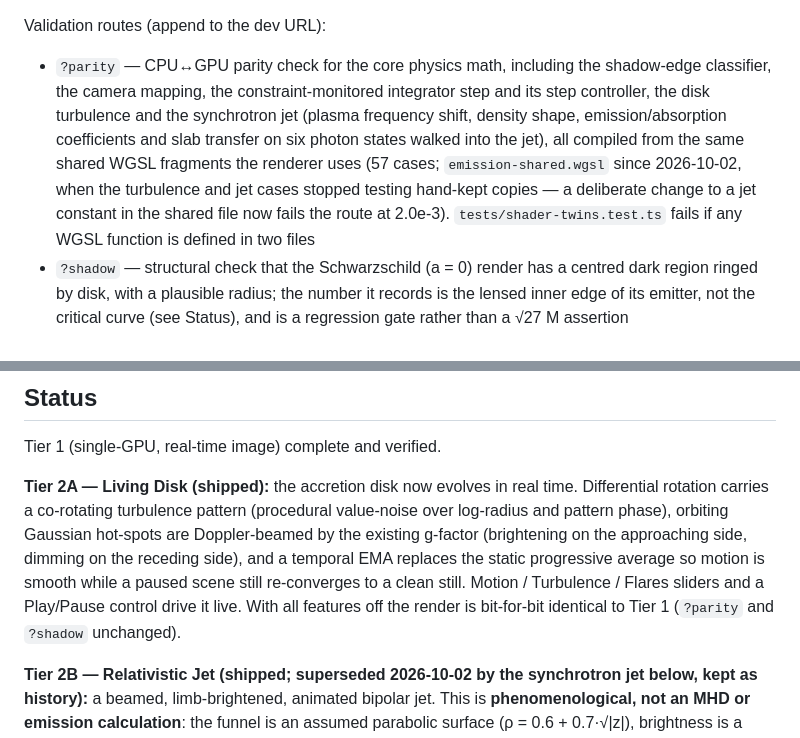
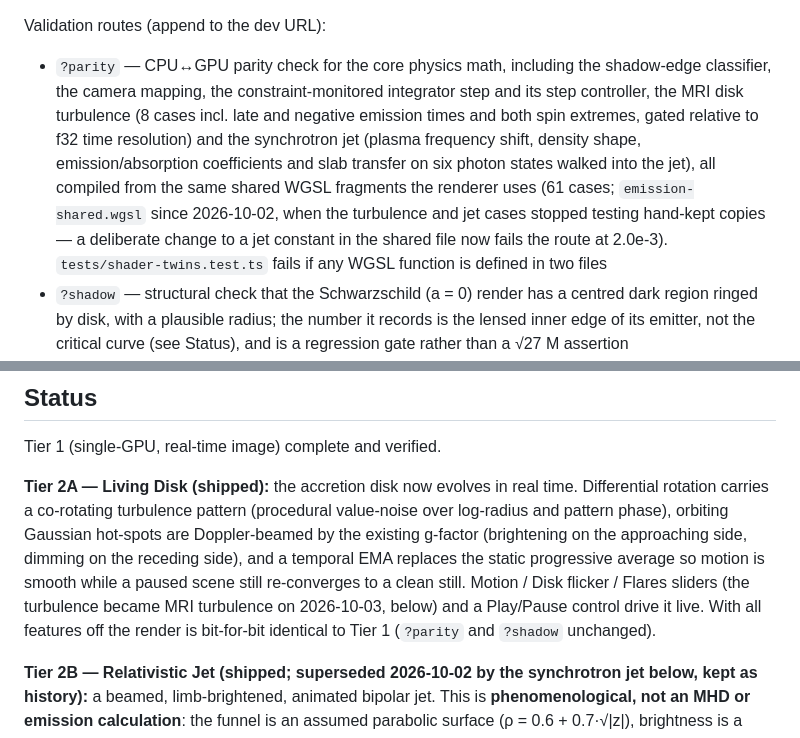
Before and after one commit to samrht/blackhole-sim, a Markdown page: README.md, 2 parts joined by grey strips. Rendered like a GitHub page.

Commit message:
README and roadmap: MRI disk turbulence

```diff
--- a/README.md
+++ b/README.md
@@ -40,7 +40,7 @@ zeroed buffers, so this is what turns a broken shader into a failure naming the
 (in seconds: the first diagnostic ends the route's wait). `probe-axis` and `probe-scale` do the same.
 
 Validation routes (append to the dev URL):
-- `?parity` — CPU↔GPU parity check for the core physics math, including the shadow-edge classifier, the camera mapping, the constraint-monitored integrator step and its step controller, the disk turbulence and the synchrotron jet (plasma frequency shift, density shape, emission/absorption coefficients and slab transfer on six photon states walked into the jet), all compiled from the same shared WGSL fragments the renderer uses (57 cases; `emission-shared.wgsl` since 2026-10-02, when the turbulence and jet cases stopped testing hand-kept copies — a deliberate change to a jet constant in the shared file now fails the route at 2.0e-3). `tests/shader-twins.test.ts` fails if any WGSL function is defined in two files
+- `?parity` — CPU↔GPU parity check for the core physics math, including the shadow-edge classifier, the camera mapping, the constraint-monitored integrator step and its step controller, the MRI disk turbulence (8 cases incl. late and negative emission times and both spin extremes, gated relative to f32 time resolution) and the synchrotron jet (plasma frequency shift, density shape, emission/absorption coefficients and slab transfer on six photon states walked into the jet), all compiled from the same shared WGSL fragments the renderer uses (61 cases; `emission-shared.wgsl` since 2026-10-02, when the turbulence and jet cases stopped testing hand-kept copies — a deliberate change to a jet constant in the shared file now fails the route at 2.0e-3). `tests/shader-twins.test.ts` fails if any WGSL function is defined in two files
 - `?shadow` — structural check that the Schwarzschild (a = 0) render has a centred dark region ringed by disk, with a plausible radius; the number it records is the lensed inner edge of its emitter, not the critical curve (see Status), and is a regression gate rather than a √27 M assertion
 - `node scripts/probe-axis.mjs` — visual check of the polar-axis fix: drives the sliders to a = 0, sky and jet off, at i = 72° and 8°, and asserts the band beside the pole column (x ∈ [488, 512] minus the two axis columns, |α| ≈ 0.05–0.5 M) has no more void-class pixels than a band beside it AND that the band's mean brightness is at least 0.95 of the side band's (the far-field streak was a ~50 % dimming, invisible to a dark-pixel count: measured 0.203 on main, 0.875 on the pre-cap branch build, 0.993 with the cap); fails on main and on the pre-cap build; also prints the axis columns' own dark fraction; writes `axis-i72.png` / `axis-i8.png`; runs at `?scale=1` so it always measures a full-resolution frame
 - `node scripts/probe-scale.mjs` — adaptive render scale: pinned `?scale=0.5` survives a resize and a tiny odd viewport lit and warning-free, and pausing an unpinned, scaled-down view restores 100 %
@@ -93,7 +93,7 @@ Geodesic cache (2026-10-01): while playing with a still camera, frames are shade
 
 Tier 1 (single-GPU, real-time image) complete and verified.
 
-**Tier 2A — Living Disk (shipped):** the accretion disk now evolves in real time. Differential rotation carries a co-rotating turbulence pattern (procedural value-noise over log-radius and pattern phase), orbiting Gaussian hot-spots are Doppler-beamed by the existing g-factor (brightening on the approaching side, dimming on the receding side), and a temporal EMA replaces the static progressive average so motion is smooth while a paused scene still re-converges to a clean still. Motion / Turbulence / Flares sliders and a Play/Pause control drive it live. With all features off the render is bit-for-bit identical to Tier 1 (`?parity` and `?shadow` unchanged).
+**Tier 2A — Living Disk (shipped):** the accretion disk now evolves in real time. Differential rotation carries a co-rotating turbulence pattern (procedural value-noise over log-radius and pattern phase), orbiting Gaussian hot-spots are Doppler-beamed by the existing g-factor (brightening on the approaching side, dimming on the receding side), and a temporal EMA replaces the static progressive average so motion is smooth while a paused scene still re-converges to a clean still. Motion / Disk flicker / Flares sliders (the turbulence became MRI turbulence on 2026-10-03, below) and a Play/Pause control drive it live. With all features off the render is bit-for-bit identical to Tier 1 (`?parity` and `?shadow` unchanged).
 
 **Tier 2B — Relativistic Jet (shipped; superseded 2026-10-02 by the synchrotron jet below, kept as history):** a beamed, limb-brightened, animated bipolar jet. This is **phenomenological, not an MHD or emission calculation**: the funnel is an assumed parabolic surface (ρ = 0.6 + 0.7·√|z|), brightness is a Gaussian profile peaked near the wall, and the knots are advected value noise. There is no electromagnetic field, no Blandford–Znajek power extraction, and no synchrotron emissivity computed from a field and electron distribution — the shape is chosen to *resemble* published BZ-funnel images. The one piece with real physics content is the beaming: radiance is boosted by the Doppler factor to the power 3 + α (α = 0.5), the beaming exponent for a *discrete moving blob* radiating a p = 2 power-law synchrotron spectrum. Note a steady continuous jet would take 2 + α; the code applies 3.5 uniformly to a steady funnel with knots superposed, so this is the blob exponent used somewhat beyond its remit. The tint is a fixed RGB constant, not a computed spectrum. The jet is integrated along rays before disk accumulation, optically thin with additive composite. Jet / Jet speed Γ / Jet knots sliders control the strength, relativistic beaming γ-factor, and knot amplitude live. With the jet off, the render is bit-for-bit identical to Tier 2A (`?parity` and `?shadow` unchanged).
 
```
Also changed, not shown: other parts of README.md (+5 -1 lines), docs/ROADMAP.md (+3 -2 lines).
